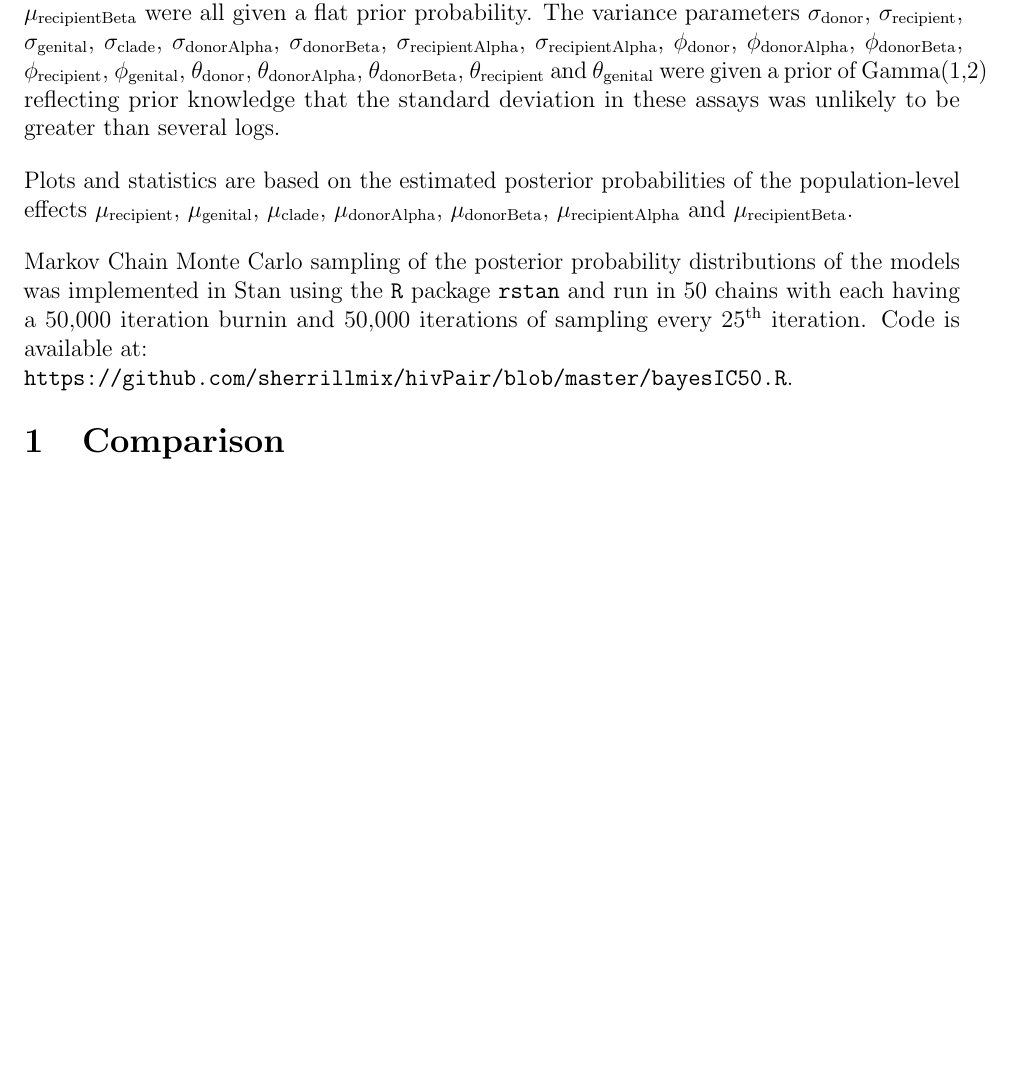
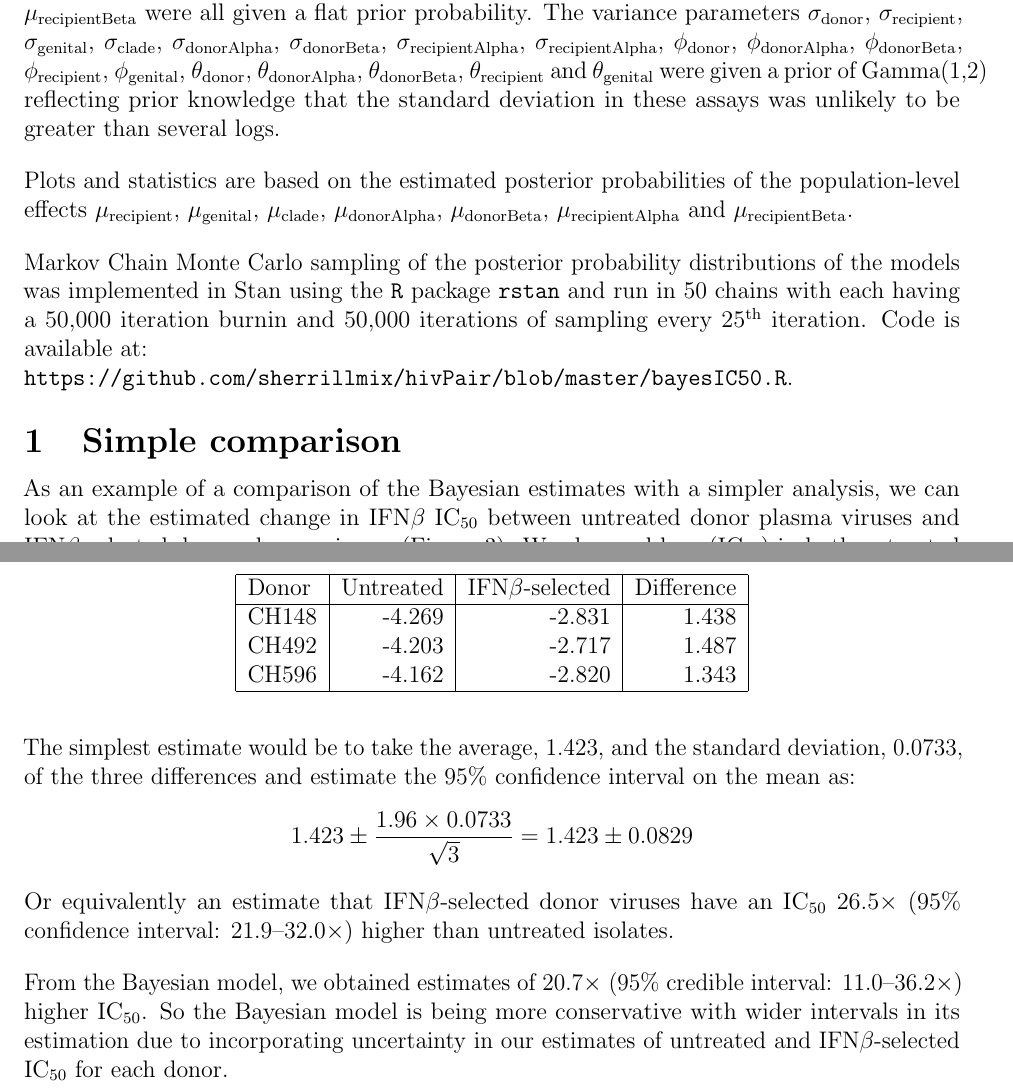
Before and after one commit to sherrillmix/hivPair, a LaTeX document (methods/methods.tex): part of page 3 of 3 before the commit and two parts of pages 3 and 4 of 4 after it, the two joined at a grey line, cut so that both start at the same text, the shorter picture padded with empty space. Compiled offline with pdfLaTeX.

Commit message:
Clean up and add example comparison

```diff
--- a/methods/methods.tex
+++ b/methods/methods.tex
@@ -125,7 +128,30 @@ Markov Chain Monte Carlo sampling of the posterior probability distributions of
   Code is available at:\\
   \url{https://github.com/sherrillmix/hivPair/blob/master/bayesIC50.R}.
 
-\section{Comparison}
+\section{Simple comparison}
+As an example of a comparison of the Bayesian estimates with a simpler analysis, we can look at the estimated change in \ifnb{} \icFifty{} between untreated donor plasma viruses and \ifnb-selected donor plasma viruses (Figure 3). We observed $\log_{10}(\text{\icFifty})$ in both untreated and \ifnb-selection viral isolates for 3 donors with averages:
+%withAs(xx=hiv[hiv$donor&hiv$select %in% c("UT","BE")&!hiv$isGenital,],tapply(log10(xx$IFNbeta.Pooled.Donor.cells.IC50..pg.ml),list(xx$baseName,xx$select),mean))
+\begin{table}[ht]
+\centering
+  \begin{tabular}{|l|r|r|r|}
+    \hline
+    Donor  & Untreated & \ifnb{}-selected & Difference \\
+    \hline
+    CH148  & -4.269    & -2.831           & 1.438      \\
+    CH492  & -4.203    & -2.717           & 1.487      \\
+    CH596  & -4.162    & -2.820           & 1.343      \\
+    \hline
+  \end{tabular}\\
+\end{table}
+
+The simplest estimate would be to take the average, 1.423,
+and the standard deviation, 0.0733,
+of the three differences and estimate the 95\% confidence interval on the mean as:
+\[1.423\pm \frac{1.96\times 0.0733}{\sqrt{3}}=1.423 \pm 0.0829\]
+Or equivalently an estimate that \ifnb-selected donor viruses have an \icFifty{} 26.5$\times$ (95\% confidence interval: 21.9--32.0$\times$) higher than untreated isolates.
+
+From the Bayesian model, we obtained estimates of 20.7$\times$ (95\% credible interval: 11.0--36.2$\times$) higher \icFifty{}.
+So the Bayesian model is being more conservative with wider intervals in its estimation due to incorporating uncertainty in our estimates of untreated and \ifnb-selected \icFifty{} for each donor.
 
 
 \end{document}
```
Also changed, not shown: methods/methods.pdf, methods/methods.tex (17 more changed lines).
